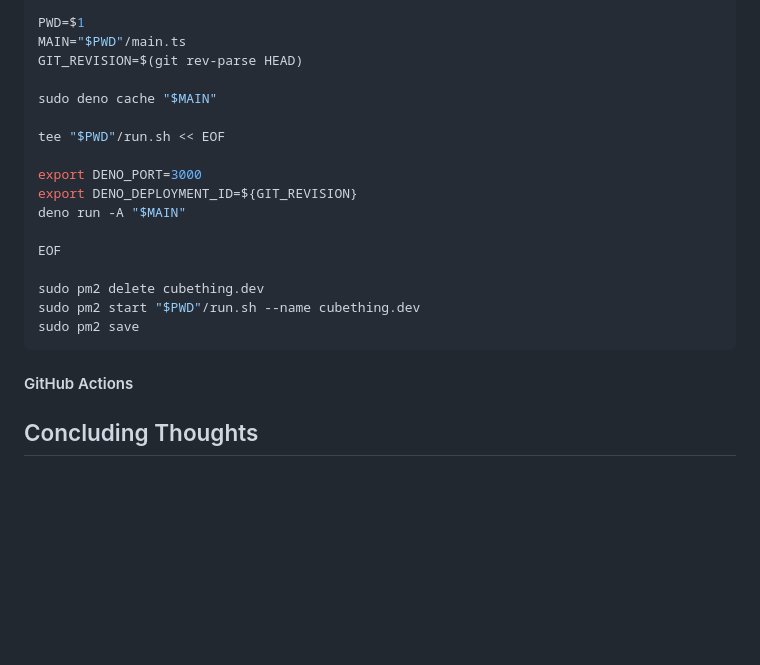
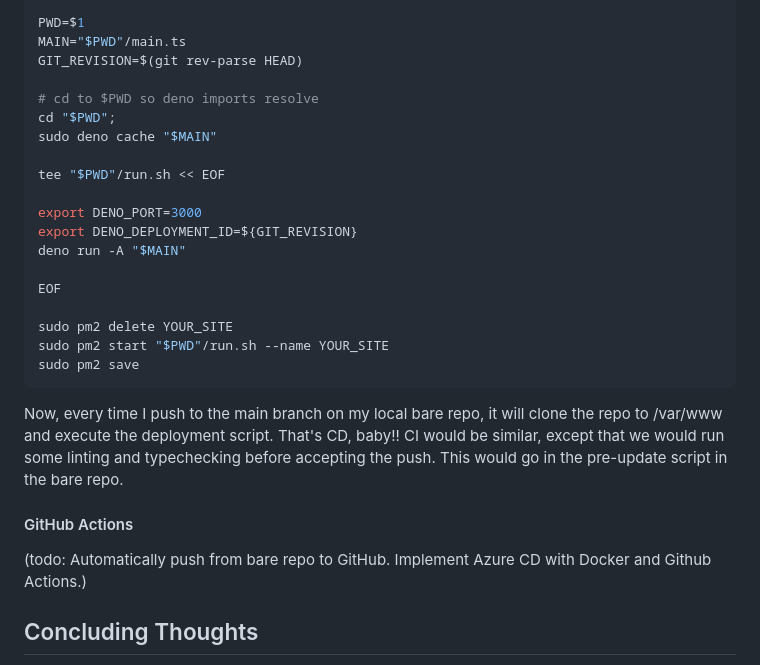
Before and after one commit to ada-x64/cubething.dev, a Markdown page: static/posts/building_this_site.md, the part around the change. Rendered like a GitHub page; blank space fills up the shorter version.

Commit message:
Article - todo

````diff
--- a/static/posts/building_this_site.md
+++ b/static/posts/building_this_site.md
@@ -501,6 +501,8 @@ PWD=$1
 MAIN="$PWD"/main.ts
 GIT_REVISION=$(git rev-parse HEAD)
 
+# cd to $PWD so deno imports resolve
+cd "$PWD";
 sudo deno cache "$MAIN"
 
 tee "$PWD"/run.sh << EOF
@@ -511,12 +513,16 @@ deno run -A "$MAIN"
 
 EOF
 
-sudo pm2 delete cubething.dev
-sudo pm2 start "$PWD"/run.sh --name cubething.dev
+sudo pm2 delete YOUR_SITE
+sudo pm2 start "$PWD"/run.sh --name YOUR_SITE
 sudo pm2 save
 ```
 
+Now, every time I push to the main branch on my local bare repo, it will clone the repo to /var/www and execute the deployment script. That's CD, baby!! CI would be similar, except that we would run some linting and typechecking before accepting the push. This would go in the pre-update script in the bare repo.
+
 #### GitHub Actions
+
+(todo: Automatically push from bare repo to GitHub. Implement Azure CD with Docker and Github Actions.)
 
 ## Concluding Thoughts
 
````
